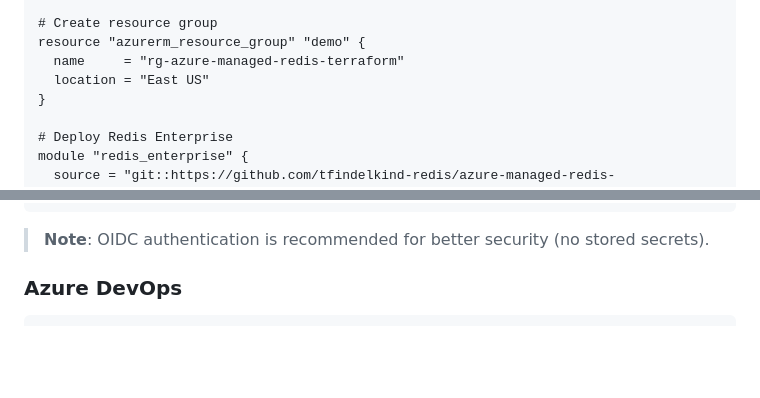
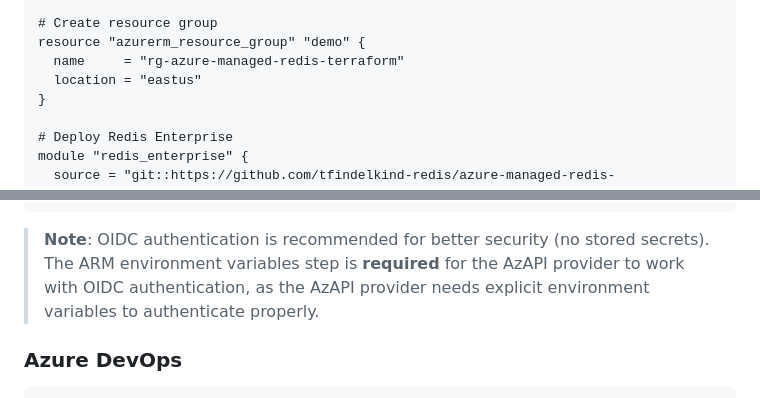
Before and after one commit to tfindelkind-redis/azure-managed-redis-terraform, a Markdown page: README.md, 2 parts joined by grey strips. Rendered like a GitHub page; blank space fills up the shorter version.

````diff
--- a/README.md
+++ b/README.md
@@ -196,7 +196,7 @@ provider "azapi" {}
 # Create resource group
 resource "azurerm_resource_group" "demo" {
   name     = "rg-azure-managed-redis-terraform"
-  location = "East US"
+  location = "eastus"
 }
 
 # Deploy Redis Enterprise
@@ -417,7 +440,7 @@ jobs:
     ARM_TENANT_ID: ${{ secrets.ARM_TENANT_ID }}
 ```
 
-> **Note**: OIDC authentication is recommended for better security (no stored secrets).
+> **Note**: OIDC authentication is recommended for better security (no stored secrets). The ARM environment variables step is **required** for the AzAPI provider to work with OIDC authentication, as the AzAPI provider needs explicit environment variables to authenticate properly.
 
 ### Azure DevOps
 
````
Also changed, not shown: other parts of README.md (+31 -8 lines).
